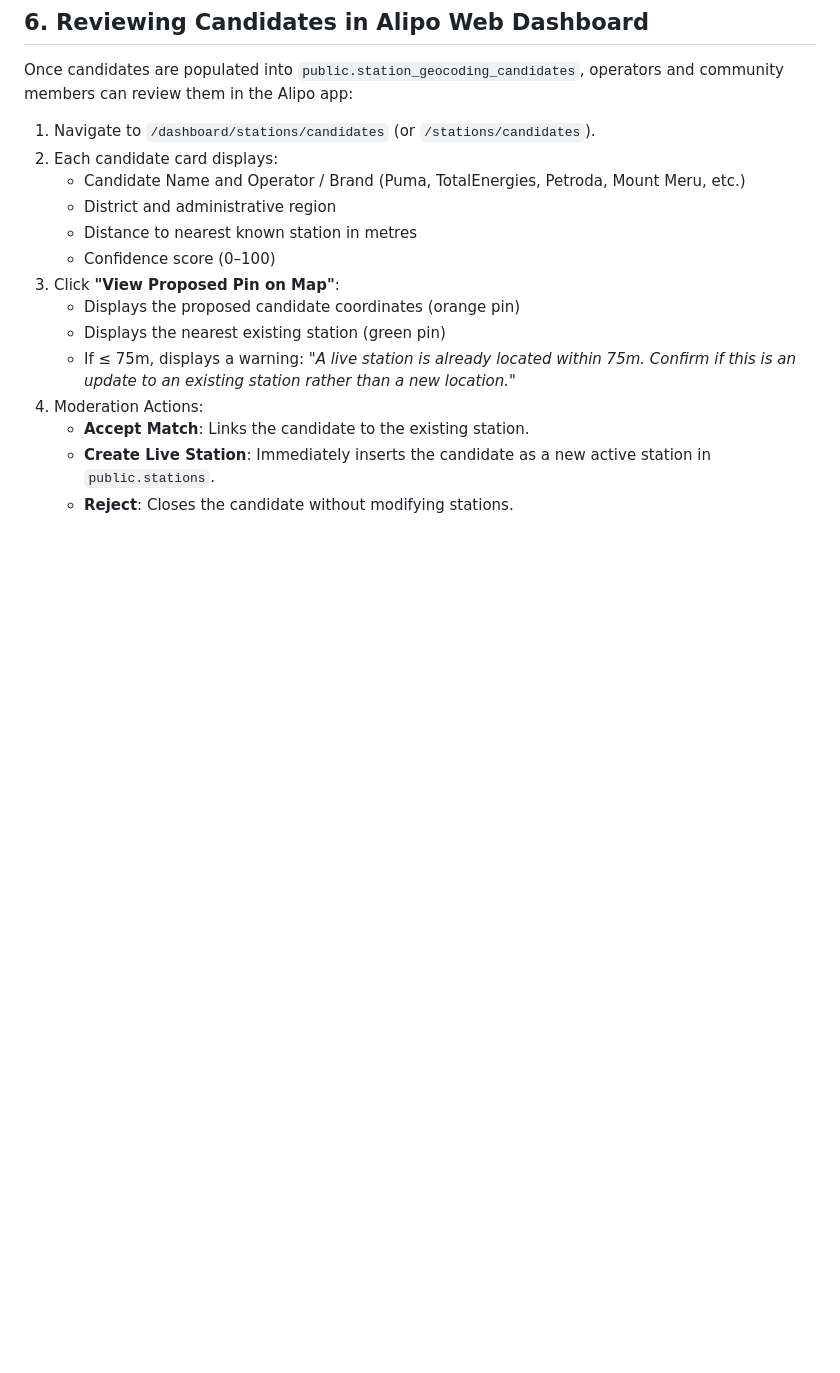
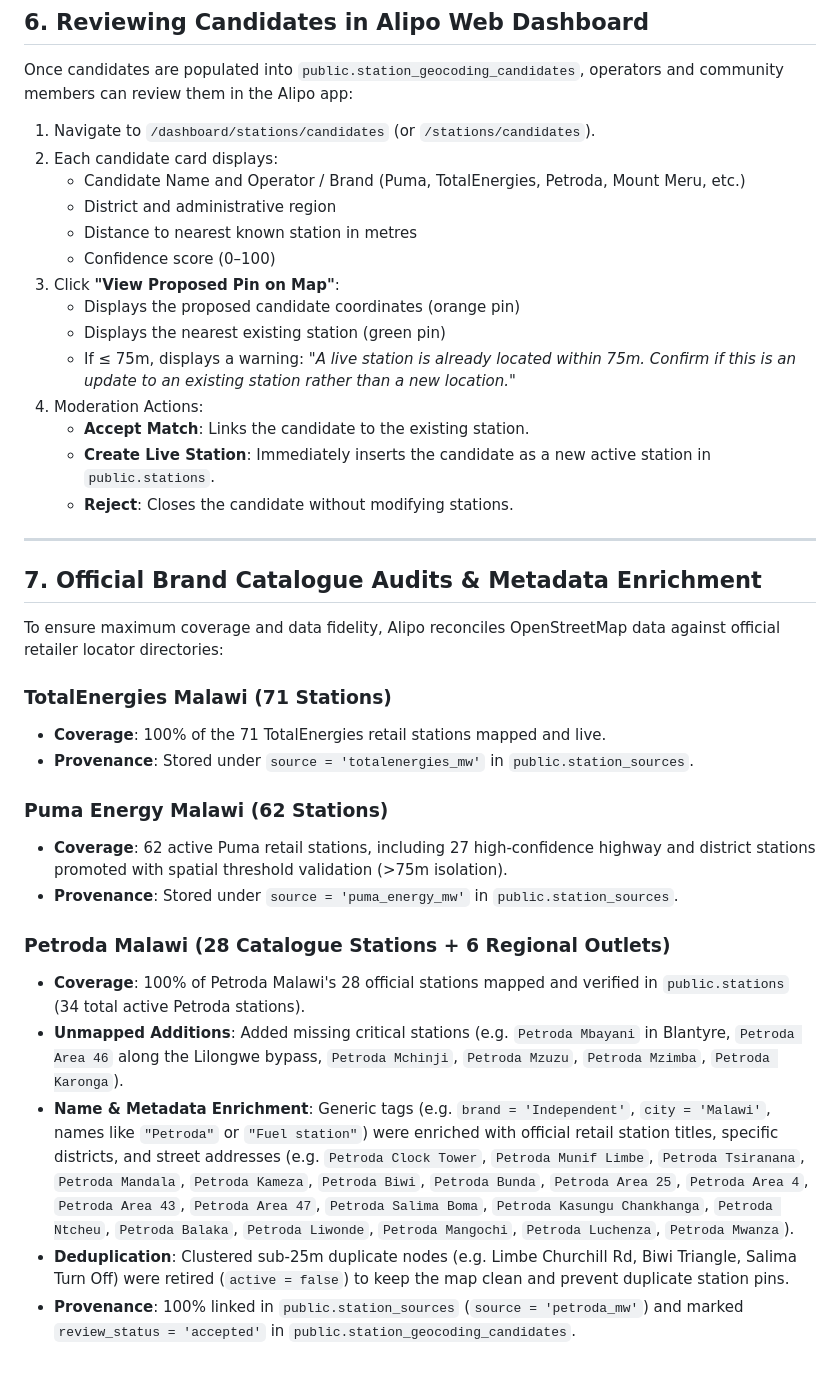
Before and after one commit to tcn452/alipo, a Markdown page: docs/station-data-collection.md, the part around the change. Rendered like a GitHub page; blank space fills up the shorter version.

Commit message:
docs: document Petroda catalogue reconciliation and metadata enrichment

```diff
--- a/docs/station-data-collection.md
+++ b/docs/station-data-collection.md
@@ -160,3 +160,24 @@ Once candidates are populated into `public.station_geocoding_candidates`, operat
    * **Accept Match**: Links the candidate to the existing station.
    * **Create Live Station**: Immediately inserts the candidate as a new active station in `public.stations`.
    * **Reject**: Closes the candidate without modifying stations.
+
+---
+
+## 7. Official Brand Catalogue Audits & Metadata Enrichment
+
+To ensure maximum coverage and data fidelity, Alipo reconciles OpenStreetMap data against official retailer locator directories:
+
+### TotalEnergies Malawi (71 Stations)
+* **Coverage**: 100% of the 71 TotalEnergies retail stations mapped and live.
+* **Provenance**: Stored under `source = 'totalenergies_mw'` in `public.station_sources`.
+
+### Puma Energy Malawi (62 Stations)
+* **Coverage**: 62 active Puma retail stations, including 27 high-confidence highway and district stations promoted with spatial threshold validation (>75m isolation).
+* **Provenance**: Stored under `source = 'puma_energy_mw'` in `public.station_sources`.
+
+### Petroda Malawi (28 Catalogue Stations + 6 Regional Outlets)
+* **Coverage**: 100% of Petroda Malawi's 28 official stations mapped and verified in `public.stations` (34 total active Petroda stations).
+* **Unmapped Additions**: Added missing critical stations (e.g. `Petroda Mbayani` in Blantyre, `Petroda Area 46` along the Lilongwe bypass, `Petroda Mchinji`, `Petroda Mzuzu`, `Petroda Mzimba`, `Petroda Karonga`).
+* **Name & Metadata Enrichment**: Generic tags (e.g. `brand = 'Independent'`, `city = 'Malawi'`, names like `"Petroda"` or `"Fuel station"`) were enriched with official retail station titles, specific districts, and street addresses (e.g. `Petroda Clock Tower`, `Petroda Munif Limbe`, `Petroda Tsiranana`, `Petroda Mandala`, `Petroda Kameza`, `Petroda Biwi`, `Petroda Bunda`, `Petroda Area 25`, `Petroda Area 4`, `Petroda Area 43`, `Petroda Area 47`, `Petroda Salima Boma`, `Petroda Kasungu Chankhanga`, `Petroda Ntcheu`, `Petroda Balaka`, `Petroda Liwonde`, `Petroda Mangochi`, `Petroda Luchenza`, `Petroda Mwanza`).
+* **Deduplication**: Clustered sub-25m duplicate nodes (e.g. Limbe Churchill Rd, Biwi Triangle, Salima Turn Off) were retired (`active = false`) to keep the map clean and prevent duplicate station pins.
+* **Provenance**: 100% linked in `public.station_sources` (`source = 'petroda_mw'`) and marked `review_status = 'accepted'` in `public.station_geocoding_candidates`.
```
